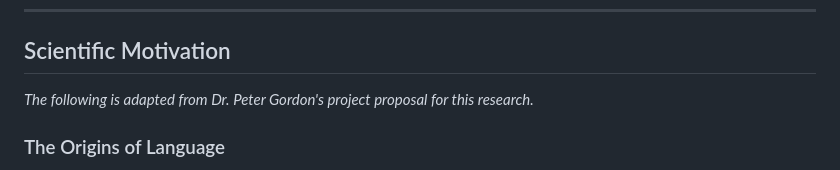
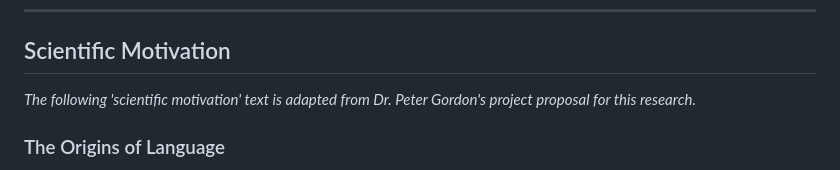
Before and after one commit to yurigushiken/ier_analysis-2, a Markdown page: README.md, the part around the change. Drawn GitHub-style.

```diff
--- a/README.md
+++ b/README.md
@@ -12,7 +12,7 @@
 
 ## Scientific Motivation
 
-*The following is adapted from Dr. Peter Gordon's project proposal for this research.*
+*The following 'scientific motivation' text is adapted from Dr. Peter Gordon's project proposal for this research.*
 
 ### The Origins of Language
 
```
